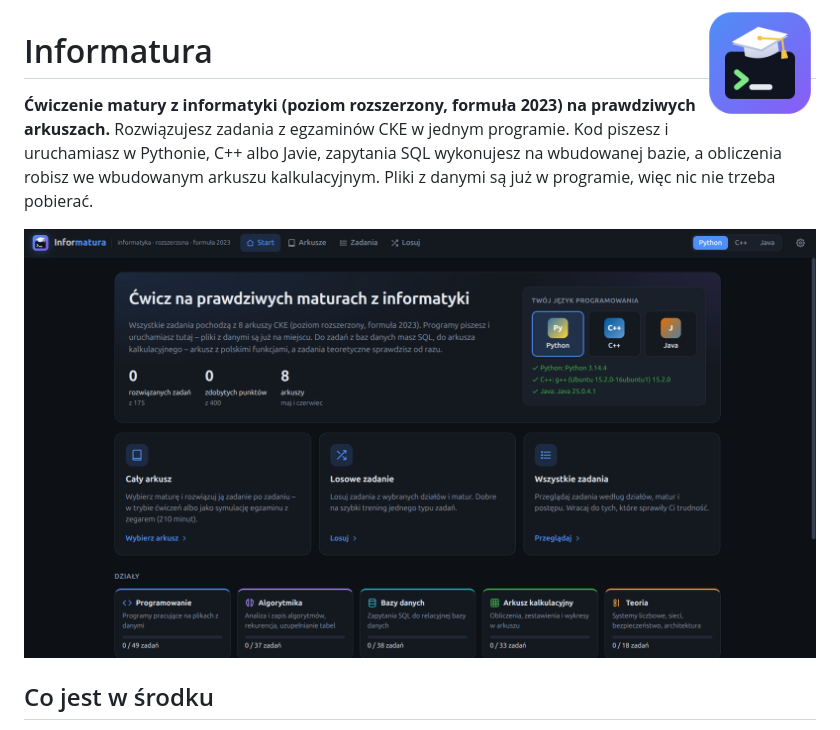
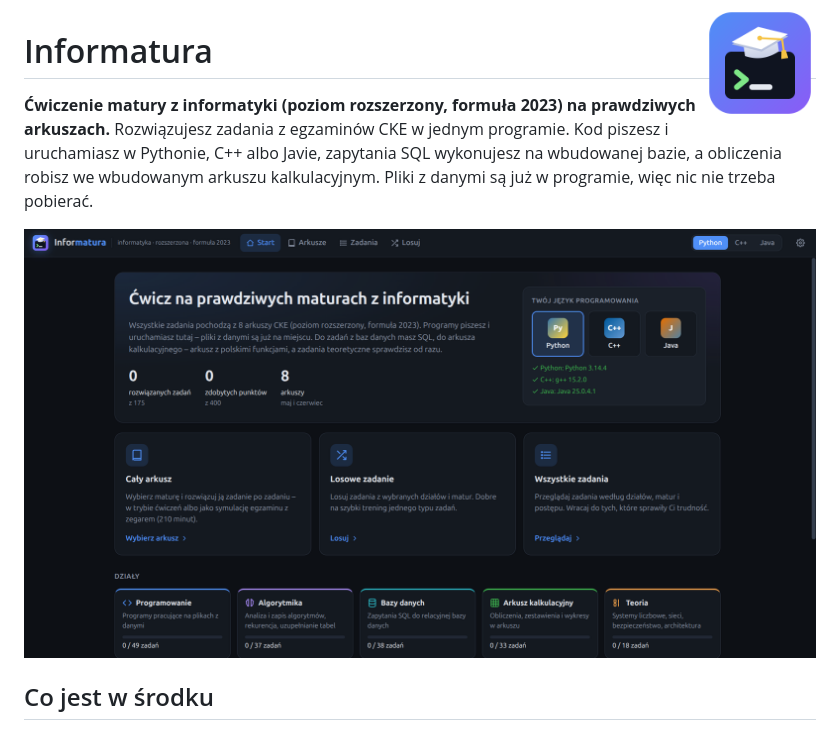
Before and after one commit to nokkiee/informatura, a Markdown page: README.md, the part around the change. Drawn GitHub-style; pictures changed too: docs/screenshots/ekran-start.png (added), docs/screenshots/ekran-startowy.png (deleted).

```diff
--- a/README.md
+++ b/README.md
@@ -7,7 +7,7 @@ Rozwiązujesz zadania z egzaminów CKE w jednym programie. Kod piszesz i urucham
 C++ albo Javie, zapytania SQL wykonujesz na wbudowanej bazie, a obliczenia robisz we wbudowanym
 arkuszu kalkulacyjnym. Pliki z danymi są już w programie, więc nic nie trzeba pobierać.
 
-![Strona startowa](docs/screenshots/ekran-startowy.png)
+![Strona startowa](docs/screenshots/ekran-start.png)
 
 ## Co jest w środku
 
```
Also changed, not shown: 4 other files.
